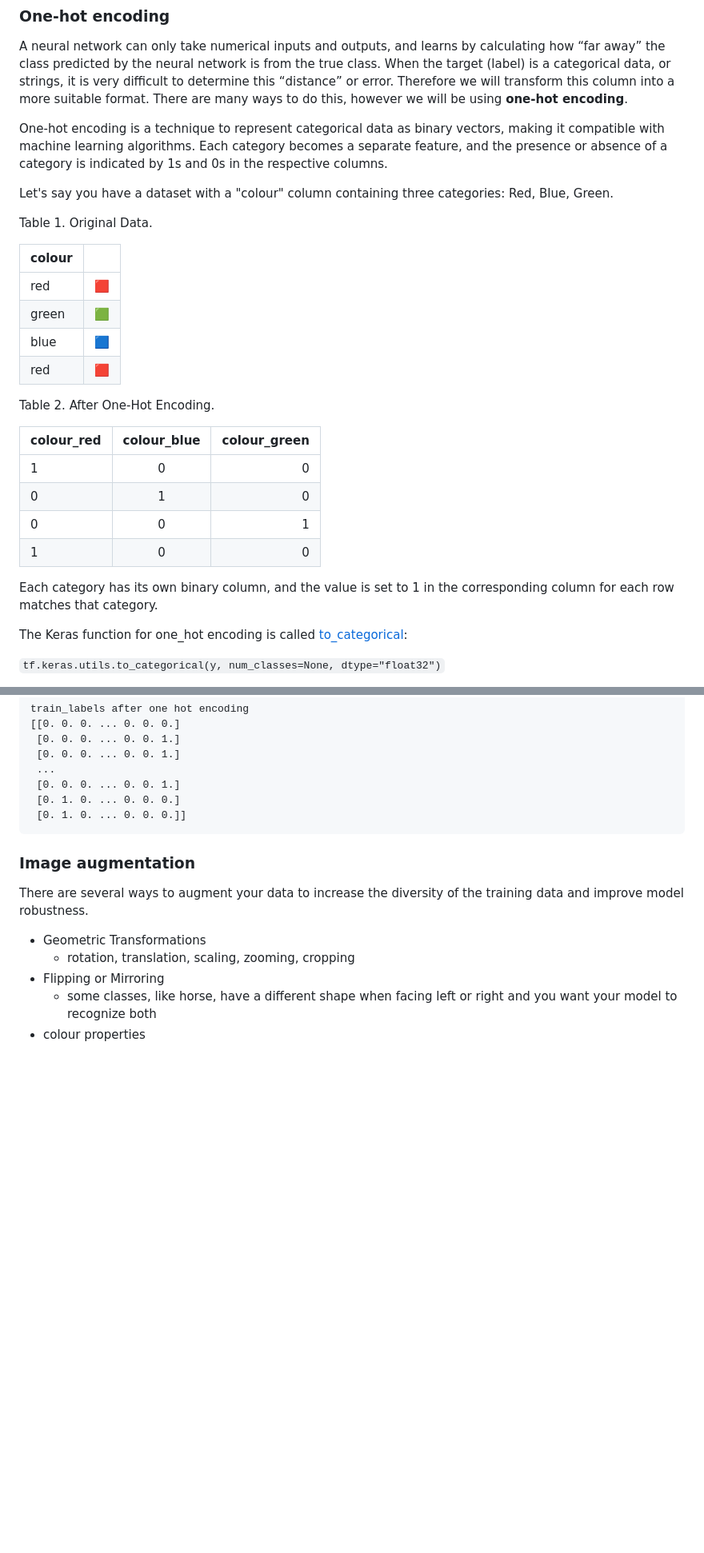
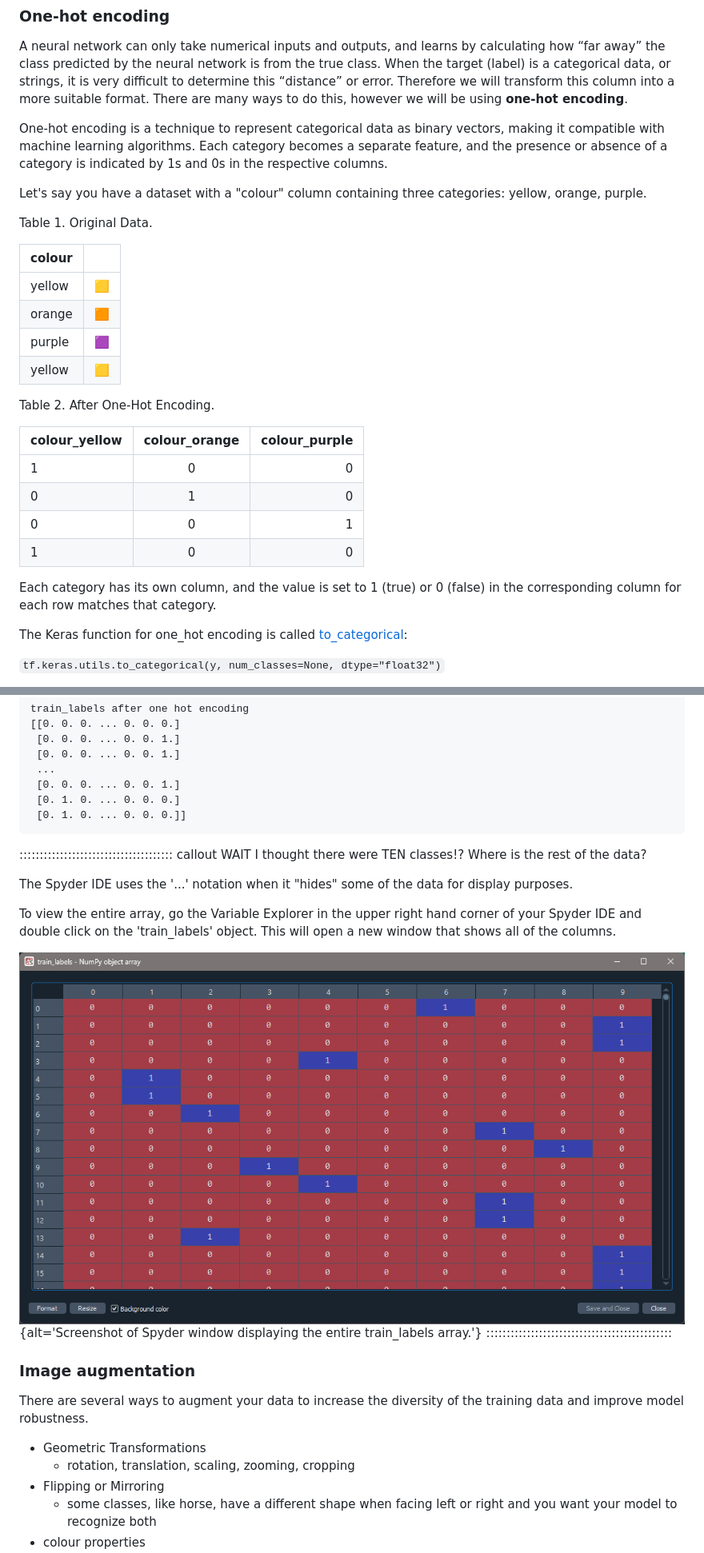
Before and after one commit to carpentries-incubator/intro-image-classification-cnn, a Markdown page: episodes/02-image-data.md, 2 parts joined by grey strips. Shown at 80% size. Drawn GitHub-style; pictures changed too: episodes/fig/02_spyder_onehot_train_labels_inFULL.png (added); blank space fills up the shorter version.

Commit message:
BK colours chosen for ex confusing, explain dotdotdot spyder notation

````diff
--- a/episodes/02-image-data.md
+++ b/episodes/02-image-data.md
@@ -257,27 +257,27 @@ A neural network can only take numerical inputs and outputs, and learns by calcu
 
 One-hot encoding is a technique to represent categorical data as binary vectors, making it compatible with machine learning algorithms. Each category becomes a separate feature, and the presence or absence of a category is indicated by 1s and 0s in the respective columns.
 
-Let's say you have a dataset with a "colour" column containing three categories: Red, Blue, Green.
+Let's say you have a dataset with a "colour" column containing three categories: yellow, orange, purple.
 
 Table 1. Original Data.
 
 | colour     |              |
 | ------    | --------------:   |
-| red       | :red_square:      |
-| green     | :green_square:    |
-| blue      | :blue_square:   |
-| red       | :red_square:      |
+| yellow       | :yellow_square:      |
+| orange     | :orange_square:    |
+| purple      | :purple_square:   |
+| yellow       | :yellow_square:      |
 
 Table 2. After One-Hot Encoding.
 
-| colour_red | colour_blue    | colour_green   |
+| colour_yellow | colour_orange    | colour_purple   |
 | ------    | :------:      | ------:       |
 | 1         | 0             | 0             |
 | 0         | 1             | 0             |
 | 0         | 0             | 1             |
 | 1         | 0             | 0             |
 
-Each category has its own binary column, and the value is set to 1 in the corresponding column for each row matches that category.
+Each category has its own column, and the value is set to 1 (true) or 0 (false) in the corresponding column for each row matches that category.
 
 The Keras function for one_hot encoding is called [to_categorical]:
 
@@ -320,6 +320,15 @@ train_labels after one hot encoding
  [0. 1. 0. ... 0. 0. 0.]
  [0. 1. 0. ... 0. 0. 0.]]
  ```
+:::::::::::::::::::::::::::::::::::::: callout
+WAIT I thought there were TEN classes!? Where is the rest of the data?
+
+The Spyder IDE uses the '...' notation when it "hides" some of the data for display purposes.
+
+To view the entire array, go the Variable Explorer in the upper right hand corner of your Spyder IDE and double click on the 'train_labels' object. This will open a new window that shows all of the columns.
+
+![](fig/02_spyder_onehot_train_labels_inFULL.png){alt='Screenshot of Spyder window displaying the entire train_labels array.'}
+::::::::::::::::::::::::::::::::::::::::::::::
 
 ### Image augmentation
 
````
